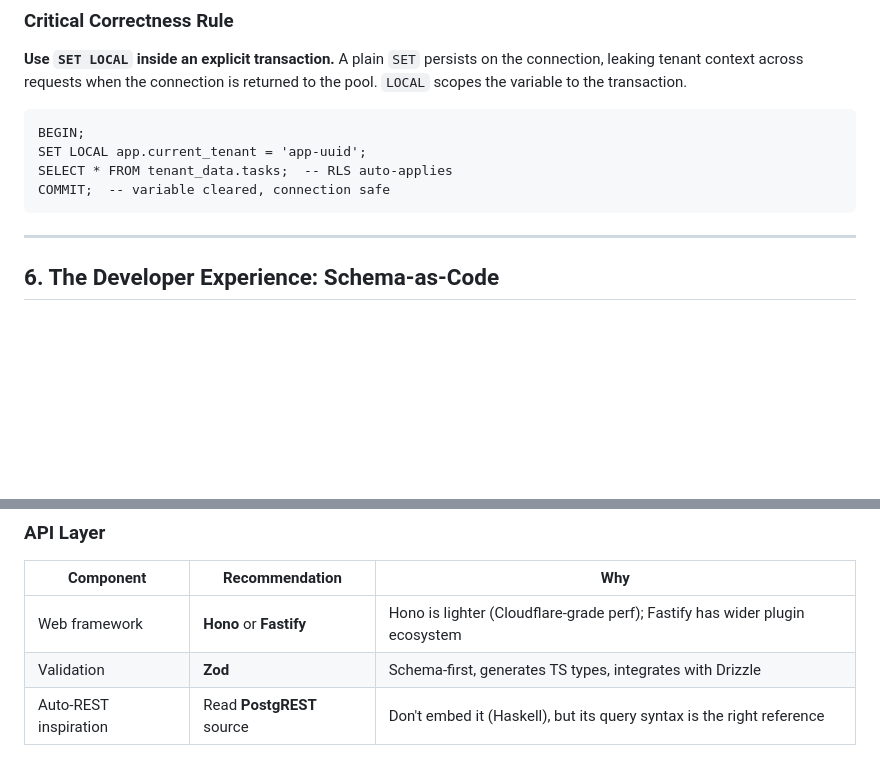
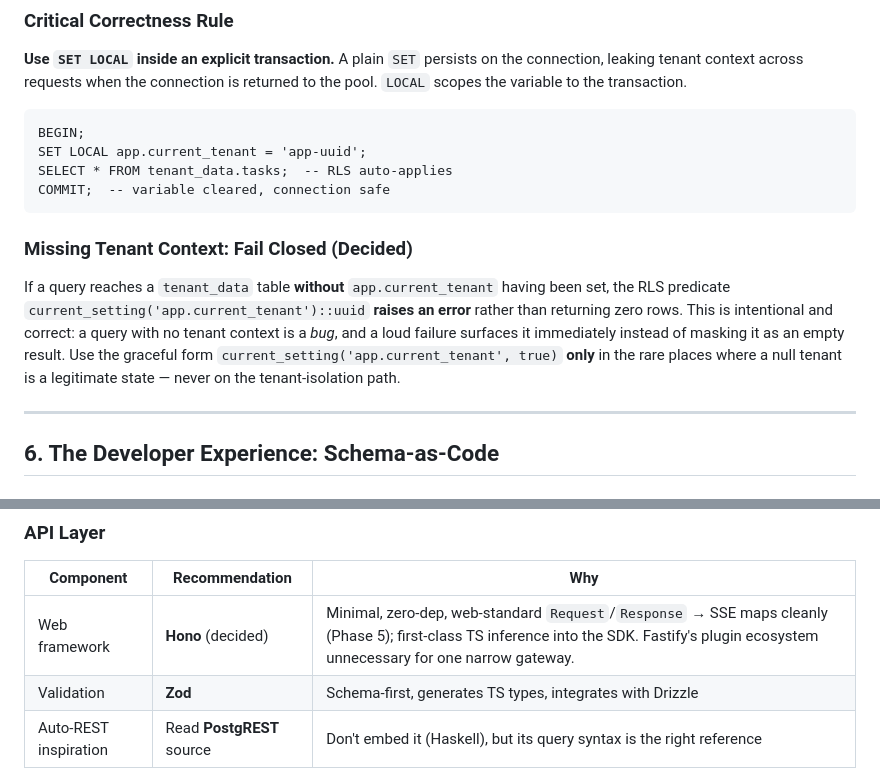
Before and after one commit to NabilMouzouna/NubleStation, a Markdown page: docs/adr/003-database-service-architecture.md, 2 parts joined by grey strips. Drawn GitHub-style; blank space fills up the shorter version.

Commit message:
docs (adr): adding roadmap to follow to build the first service which is Database + confirming Hono for API gateway

````diff
--- a/docs/adr/003-database-service-architecture.md
+++ b/docs/adr/003-database-service-architecture.md
@@ -211,6 +211,16 @@ SET LOCAL app.current_tenant = 'app-uuid';
 SELECT * FROM tenant_data.tasks;  -- RLS auto-applies
 COMMIT;  -- variable cleared, connection safe
 ```
+
+### Missing Tenant Context: Fail Closed (Decided)
+
+If a query reaches a `tenant_data` table **without** `app.current_tenant`
+having been set, the RLS predicate `current_setting('app.current_tenant')::uuid`
+**raises an error** rather than returning zero rows. This is intentional and
+correct: a query with no tenant context is a *bug*, and a loud failure surfaces
+it immediately instead of masking it as an empty result. Use the graceful form
+`current_setting('app.current_tenant', true)` **only** in the rare places where
+a null tenant is a legitimate state — never on the tenant-isolation path.
 
 ---
 
@@ -671,7 +681,7 @@ Avoid building from scratch where battle-tested OSS exists. Recommendations:
 
 | Component | Recommendation | Why |
 |---|---|---|
-| Web framework | **Hono** or **Fastify** | Hono is lighter (Cloudflare-grade perf); Fastify has wider plugin ecosystem |
+| Web framework | **Hono** (decided) | Minimal, zero-dep, web-standard `Request`/`Response` → SSE maps cleanly (Phase 5); first-class TS inference into the SDK. Fastify's plugin ecosystem unnecessary for one narrow gateway. |
 | Validation | **Zod** | Schema-first, generates TS types, integrates with Drizzle |
 | Auto-REST inspiration | Read **PostgREST** source | Don't embed it (Haskell), but its query syntax is the right reference |
 
````
Also changed, not shown: CLAUDE.md (+4 -3 lines), docs/roadmap.md (added, +199 -0 lines).
